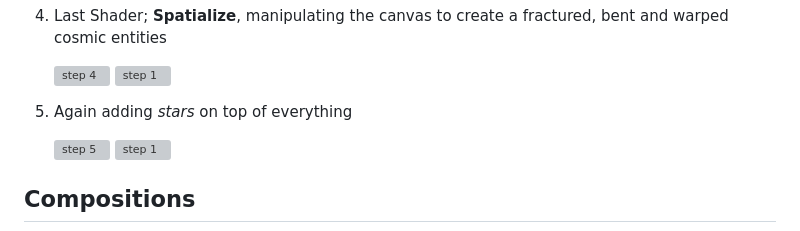
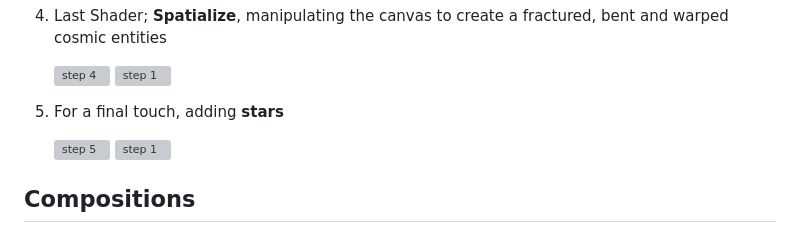
Before and after one commit to IlginIcozu/Lumina, a Markdown page: README.md, the part around one of its changes. GitHub-like rendering; grey boxes are pictures that could not be loaded.

```diff
--- a/README.md
+++ b/README.md
@@ -25,7 +25,7 @@ In this project, we created basic shapes using `vertex()` & `curveVertex()` func
 
    ![step 4](assets/4_1.jpg) ![step 1](assets/2_4.jpg)
 
-5. Again adding *stars* on top of everything
+5. For a final touch, adding **stars**
 
    ![step 5](assets/5_1.jpg) ![step 1](assets/2_5.jpg)
 
```
Also changed, not shown: other parts of README.md (+1 -1 lines).
